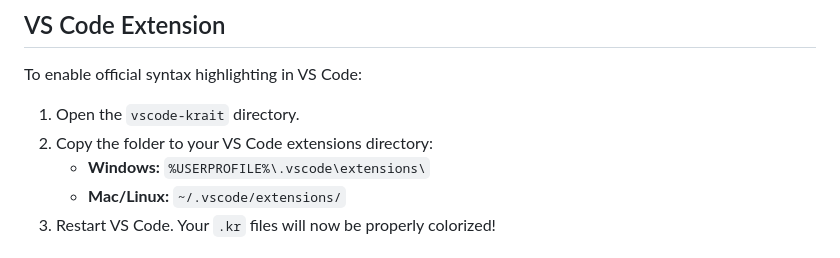
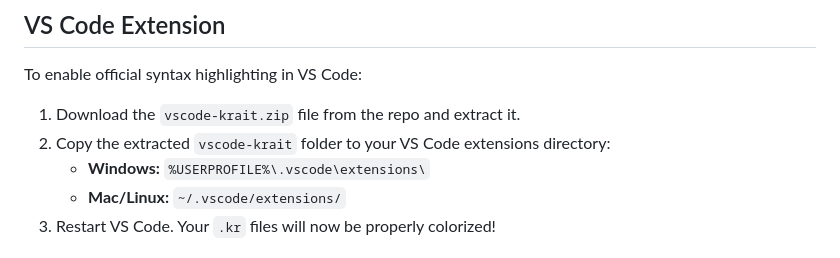
Before and after one commit to skiLLM-Labs/Krait, a Markdown page: README.md, the part around the change. GitHub-like rendering.

Commit message:
Revise installation steps for VS Code extension
Updated instructions for installing the VS Code extension.

```diff
--- a/README.md
+++ b/README.md
@@ -107,8 +107,8 @@ show p
 ## VS Code Extension
 
 To enable official syntax highlighting in VS Code:
-1. Open the `vscode-krait` directory.
-2. Copy the folder to your VS Code extensions directory:
+1. Download the `vscode-krait.zip` file from the repo and extract it.
+2. Copy the extracted `vscode-krait` folder to your VS Code extensions directory:
    - **Windows:** `%USERPROFILE%\.vscode\extensions\`
    - **Mac/Linux:** `~/.vscode/extensions/`
 3. Restart VS Code. Your `.kr` files will now be properly colorized!
```
